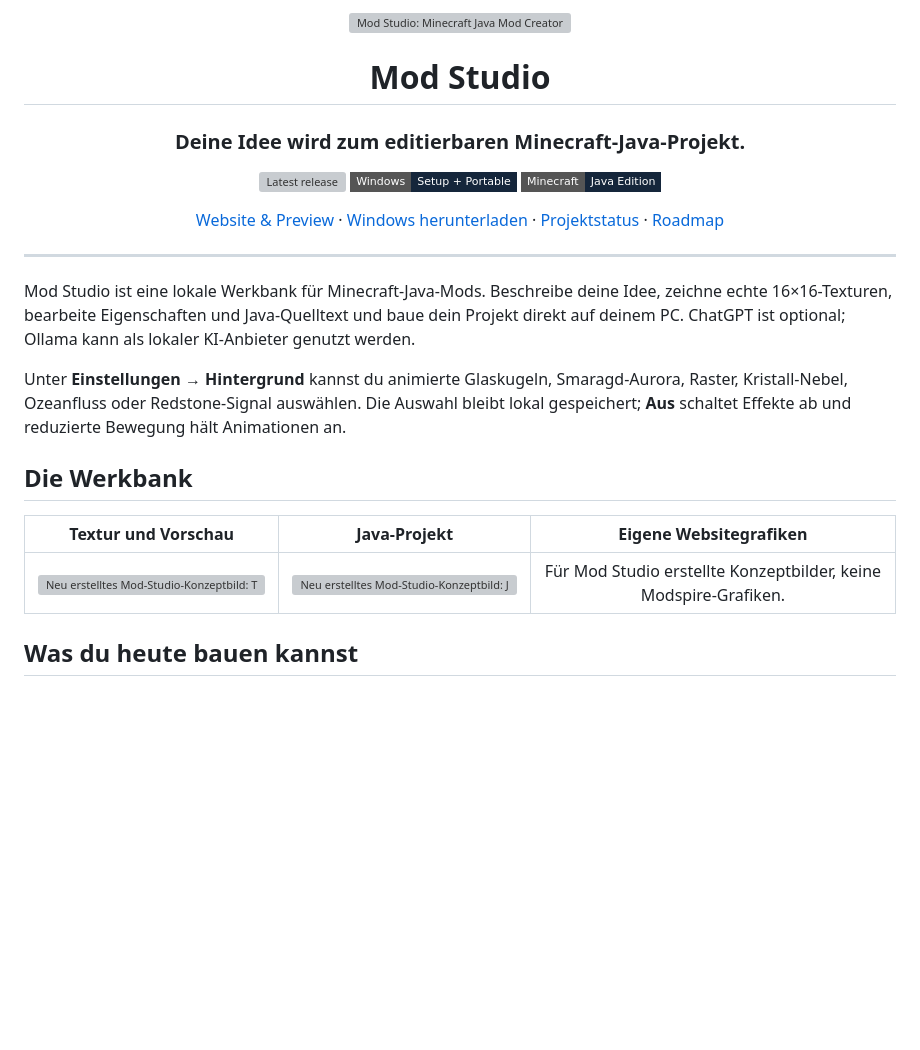
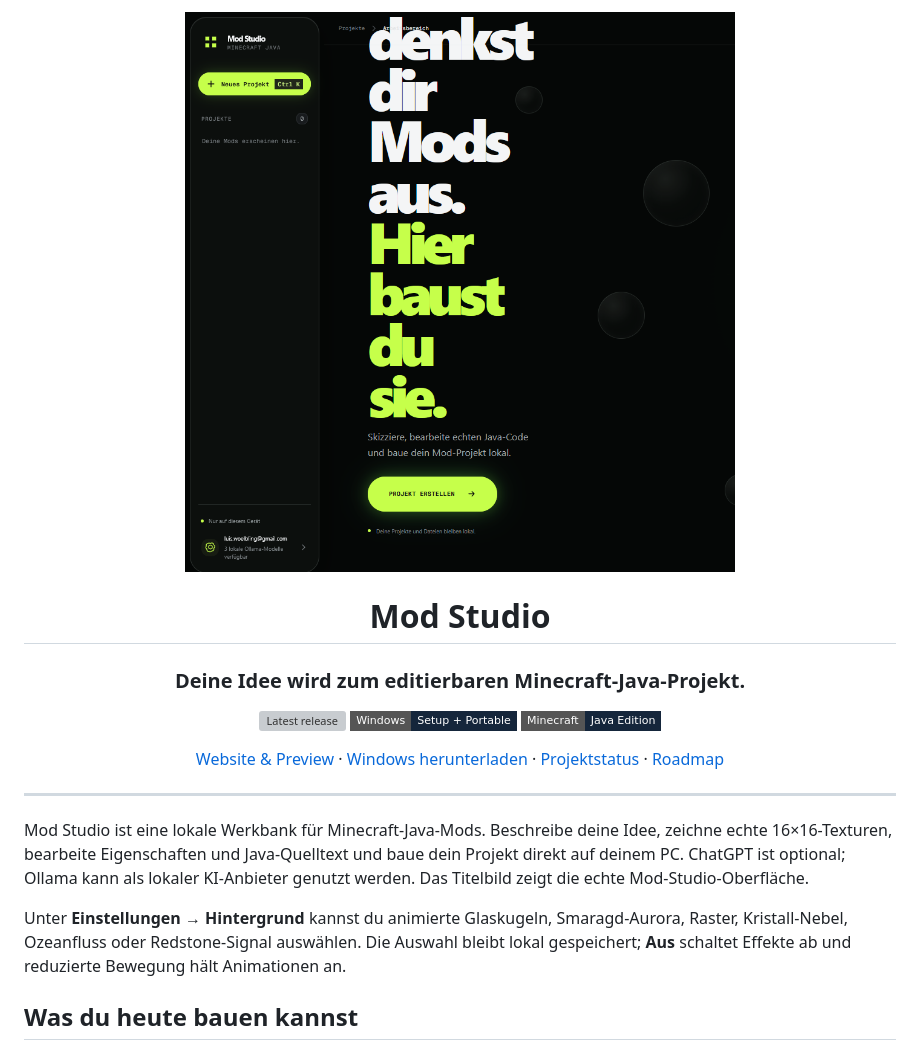
Before and after one commit to LvisXVI/minecraft-mod-studio, a Markdown page: README.md, the part around the change. Drawn GitHub-style; pictures changed too: docs/media/mod-studio-ui.png (added); badges without logos; blank space fills up the shorter version; grey boxes are pictures that could not be loaded.

Commit message:
fix: use real Mod Studio UI preview

```diff
--- a/README.md
+++ b/README.md
@@ -1,6 +1,6 @@
 <div align="center">
 
-<img src="docs/media/mod-studio-hero.png" alt="Mod Studio: Minecraft Java Mod Creator" width="100%">
+<img src="docs/media/mod-studio-ui.png" alt="Echte Mod-Studio-Oberfläche: Projektleiste, Minecraft-Java-Editor und Skizzenvorschau" width="100%">
 
 # Mod Studio
 
@@ -16,15 +16,9 @@
 
 ---
 
-Mod Studio ist eine lokale Werkbank für Minecraft-Java-Mods. Beschreibe deine Idee, zeichne echte 16×16-Texturen, bearbeite Eigenschaften und Java-Quelltext und baue dein Projekt direkt auf deinem PC. ChatGPT ist optional; Ollama kann als lokaler KI-Anbieter genutzt werden.
+Mod Studio ist eine lokale Werkbank für Minecraft-Java-Mods. Beschreibe deine Idee, zeichne echte 16×16-Texturen, bearbeite Eigenschaften und Java-Quelltext und baue dein Projekt direkt auf deinem PC. ChatGPT ist optional; Ollama kann als lokaler KI-Anbieter genutzt werden. Das Titelbild zeigt die echte Mod-Studio-Oberfläche.
 
 Unter **Einstellungen → Hintergrund** kannst du animierte Glaskugeln, Smaragd-Aurora, Raster, Kristall-Nebel, Ozeanfluss oder Redstone-Signal auswählen. Die Auswahl bleibt lokal gespeichert; **Aus** schaltet Effekte ab und reduzierte Bewegung hält Animationen an.
-
-## Die Werkbank
-
-| Textur und Vorschau | Java-Projekt | Eigene Websitegrafiken |
-|:--:|:--:|:--:|
-| <img src="docs/media/mod-studio-sketch.png" alt="Neu erstelltes Mod-Studio-Konzeptbild: Texturraster und Voxelvorschau" width="300"> | <img src="docs/media/mod-studio-code.png" alt="Neu erstelltes Mod-Studio-Konzeptbild: Java-Editor, Ressourcen und Vorschau" width="300"> | Für Mod Studio erstellte Konzeptbilder, keine Modspire-Grafiken. |
 
 ## Was du heute bauen kannst
 
```
Also changed, not shown: 4 other files.
